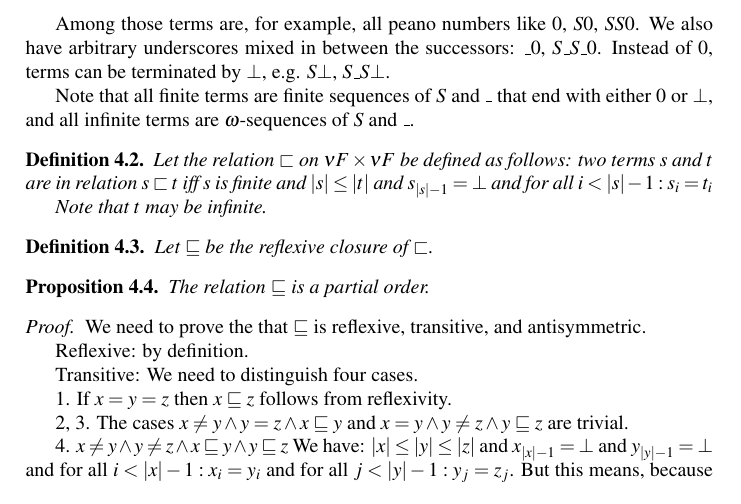
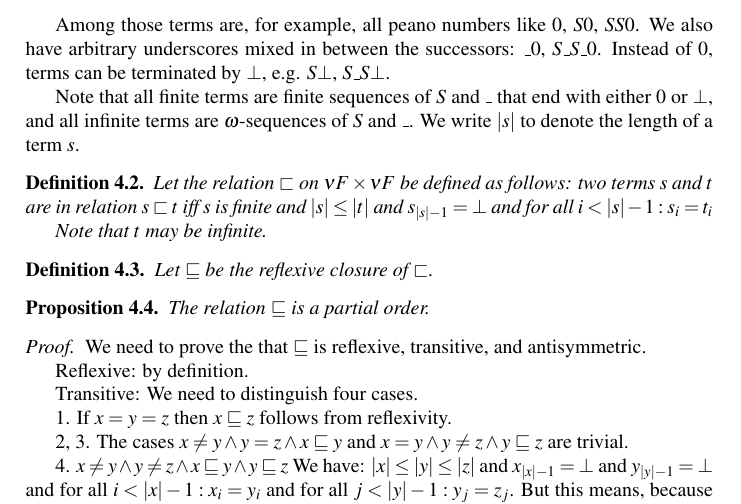
Before and after one commit to mklinik/radboud, a LaTeX paper (research-seminar-IMC028/klinik2012ResearchSeminar.tex): part of page 3 of 4, cut so that both start at the same text. Compiled offline with pdfLaTeX.

Commit message:
remark that we regard terms as sequences

```diff
--- a/research-seminar-IMC028/klinik2012ResearchSeminar.tex
+++ b/research-seminar-IMC028/klinik2012ResearchSeminar.tex
@@ -137,7 +137,8 @@ $S\_S\bot$.
 
 Note that all finite terms are finite sequences of $S$ and $\_$
 that end with either $0$ or $\bot$, and all infinite terms are
-$\omega$-sequences of $S$ and $\_$.
+$\omega$-sequences of $S$ and $\_$.  We write $|s|$ to denote the length of a
+term $s$.
 
 
 
```
